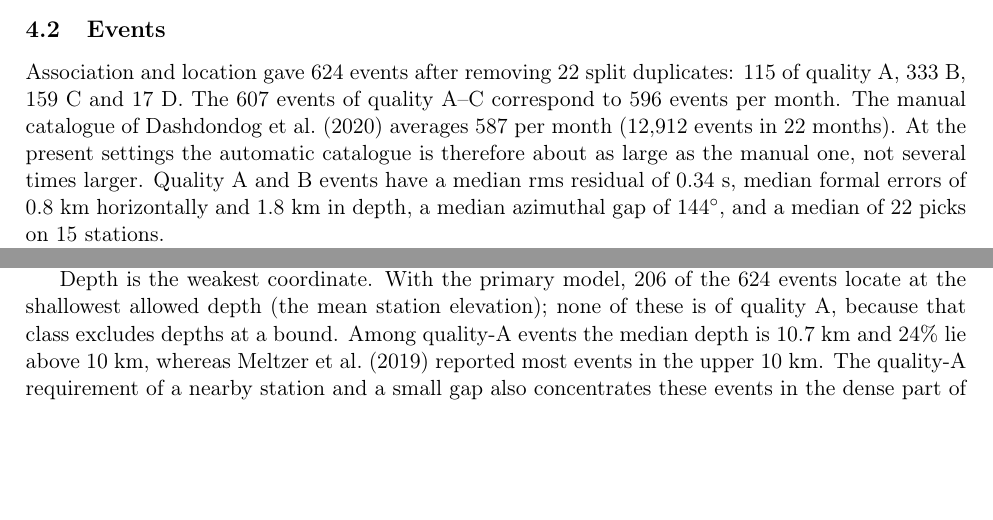
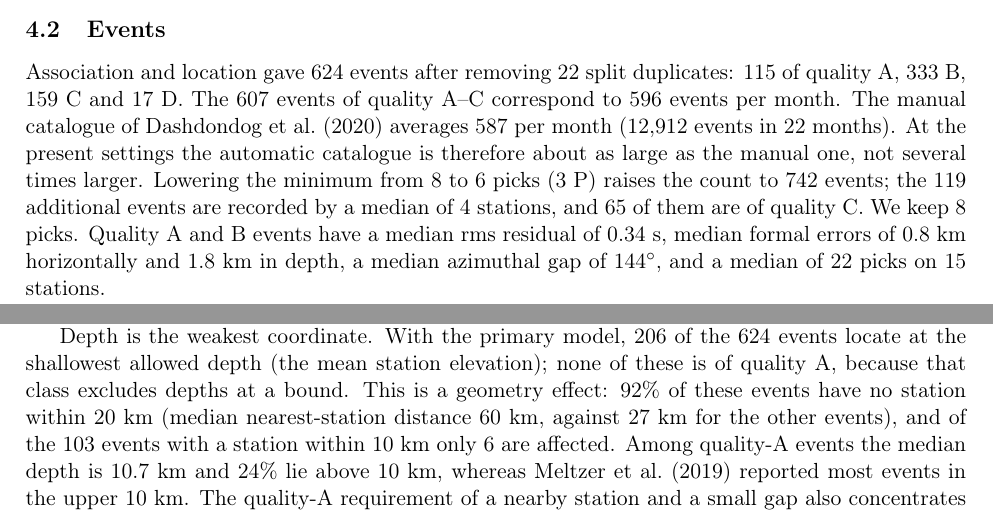
Before and after one commit to brkh1222-byte/mongolia-quake-catalog, a LaTeX paper (paper/main.tex): two parts of page 6 of 15, joined at a grey line, cut so that both start at the same text, the shorter picture padded with empty space. Compiled offline with pdfLaTeX.

Commit message:
Depth-pinning diagnosis and 6-pick sensitivity (D21b, D23b)
Co-Authored-By: Claude Fable 5.2 <noreply@anthropic.com>

```diff
--- a/paper/main.tex
+++ b/paper/main.tex
@@ -104,7 +104,7 @@ The six model/weight pairs gave between 30 and 180 raw picks per station-day at
 Our PhaseNet run with the INSTANCE weights at a threshold of 0.2 reproduces 92\% of the QuakeScope P picks (109,804 of 119,554) and 94\% of the S picks (43,429 of 46,031), with a median time difference of zero. This identifies the QuakeScope model as PhaseNet/INSTANCE and checks our data handling independently. We also reproduced exactly the published QuakeScope count for May 2013 \citep[209,901 picks on 72 stations;][]{ni2025}.
 
 \subsection{Events}
-Association and location gave 624 events after removing 22 split duplicates: 115 of quality A, 333 B, 159 C and 17 D. The 607 events of quality A--C correspond to 596 events per month. The manual catalogue of \citet{dashdondog2020} averages 587 per month (12,912 events in 22 months). At the present settings the automatic catalogue is therefore about as large as the manual one, not several times larger. Quality A and B events have a median rms residual of 0.34~s, median formal errors of 0.8~km horizontally and 1.8~km in depth, a median azimuthal gap of 144$^\circ$, and a median of 22 picks on 15 stations.
+Association and location gave 624 events after removing 22 split duplicates: 115 of quality A, 333 B, 159 C and 17 D. The 607 events of quality A--C correspond to 596 events per month. The manual catalogue of \citet{dashdondog2020} averages 587 per month (12,912 events in 22 months). At the present settings the automatic catalogue is therefore about as large as the manual one, not several times larger. Lowering the minimum from 8 to 6 picks (3 P) raises the count to 742 events; the 119 additional events are recorded by a median of 4 stations, and 65 of them are of quality C. We keep 8 picks. Quality A and B events have a median rms residual of 0.34~s, median formal errors of 0.8~km horizontally and 1.8~km in depth, a median azimuthal gap of 144$^\circ$, and a median of 22 picks on 15 stations.
 
 Table~\ref{tab:picksets} compares pick sets passed through the same associator and locator. An ensemble threshold of 0.3 yields 368 events, 361 of which are in the adopted set; the adopted threshold of 0.1 adds 256 events at the cost of a larger median residual (0.37~s against 0.24~s for quality A--C). The public QuakeScope picks yield 604 events, 550 of them in common with ours, with fewer of quality A (90 against 115).
 
@@ -126,7 +126,7 @@ QuakeScope (PhaseNet/INSTANCE, $p \ge 0.2$) & 604 & 90 & 326 & 168 & 20 \\
 \subsection{Velocity-model sensitivity and depth}
 With the primary model the median rms residual is 0.37~s and 448 events reach quality A or B. With the two-layer model the values are 0.48~s and 212. For the 86 events of quality A in both models, the two-layer depths are shallower by a median of 2.5~km (16--84\%: 1.5--3.5~km), and $D_{90}$ is 20.9~km against 23.6~km.
 
-Depth is the weakest coordinate. With the primary model, 206 of the 624 events locate at the shallowest allowed depth (the mean station elevation); none of these is of quality A, because that class excludes depths at a bound. Among quality-A events the median depth is 10.7~km and 24\% lie above 10~km, whereas \citet{meltzer2019} reported most events in the upper 10~km. The quality-A requirement of a nearby station and a small gap also concentrates these events in the dense part of the array: 110 of 115 fall in the Hangay interior region and 5 in the margin. Absolute depths and any interior--margin comparison must be interpreted with these limits in mind.
+Depth is the weakest coordinate. With the primary model, 206 of the 624 events locate at the shallowest allowed depth (the mean station elevation); none of these is of quality A, because that class excludes depths at a bound. This is a geometry effect: 92\% of these events have no station within 20~km (median nearest-station distance 60~km, against 27~km for the other events), and of the 103 events with a station within 10~km only 6 are affected. Among quality-A events the median depth is 10.7~km and 24\% lie above 10~km, whereas \citet{meltzer2019} reported most events in the upper 10~km. The quality-A requirement of a nearby station and a small gap also concentrates these events in the dense part of the array: 110 of 115 fall in the Hangay interior region and 5 in the margin. Absolute depths and any interior--margin comparison must be interpreted with these limits in mind.
 
 \subsection{Relative relocation and template matching}
 Cross-correlation gave 16,097 differential times ($CC \ge 0.6$, median 0.77) from 2,665 event pairs. GrowClust relocated 169 of 607 events in 26 clusters, with a median shift of 0.55~km horizontally and 0.68~km in depth from the absolute locations, and median bootstrap errors of 0.06~km and 0.12~km. \placeholder{template matching on the pilot month: number of templates and detections}
```
Also changed, not shown: notes/decisions.md (+2 -0 lines), paper/notes.md (+2 -0 lines).
